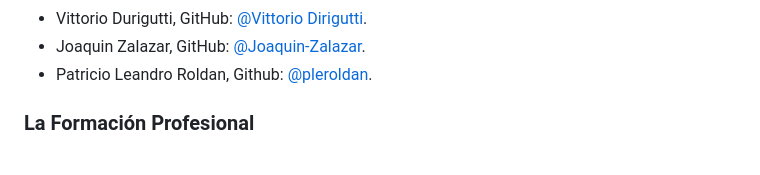
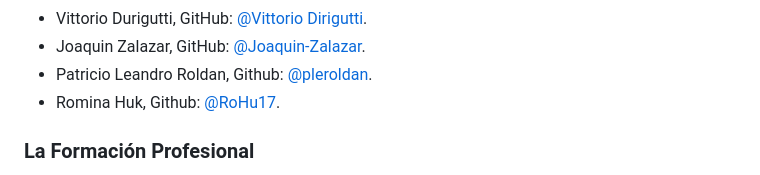
Before and after one commit to ISPC-TST-FP-2024/proyecto-CGRH, a Markdown page: README.md, the part around the change. Rendered like a GitHub page.

```diff
--- a/README.md
+++ b/README.md
@@ -18,6 +18,7 @@
 - Vittorio Durigutti, GitHub: [@Vittorio Dirigutti](https://github.com/vittoriodurigutti).
 - Joaquin Zalazar, GitHub: [@Joaquin-Zalazar](https://github.com/breaakerr).
 - Patricio Leandro Roldan, Github:  [@pleroldan](https://github.com/pleroldan).
+- Romina Huk,  Github:  [@RoHu17](https://github.com/RoHu17).
 
 ### La Formación Profesional
 
```
